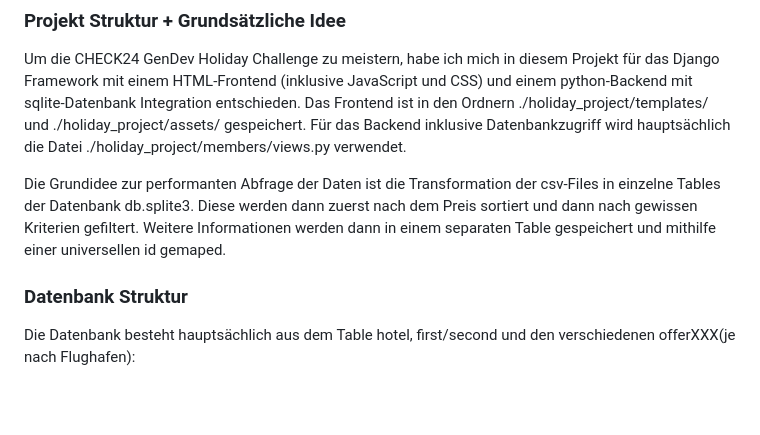
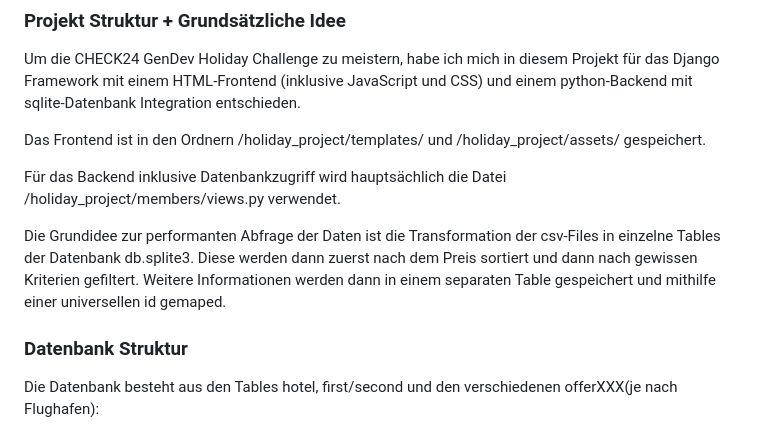
Before and after one commit to PhilipSteinwald/CHECK24-GenDev-Holiday-Challenge, a Markdown page: README.md, the part around the change printed below. Drawn GitHub-style; blank space fills up the shorter version.

```diff
--- a/README.md
+++ b/README.md
@@ -5,14 +5,16 @@
 ### Projekt Struktur + Grundsätzliche Idee
 
 Um die CHECK24 GenDev Holiday Challenge zu meistern, habe ich mich in diesem Projekt für das Django Framework mit einem HTML-Frontend (inklusive JavaScript und CSS) und einem python-Backend mit sqlite-Datenbank Integration entschieden.
-Das Frontend ist in den Ordnern ./holiday_project/templates/ und ./holiday_project/assets/ gespeichert.
-Für das Backend inklusive Datenbankzugriff wird hauptsächlich die Datei ./holiday_project/members/views.py verwendet.
+
+Das Frontend ist in den Ordnern /holiday_project/templates/ und /holiday_project/assets/ gespeichert.
+
+Für das Backend inklusive Datenbankzugriff wird hauptsächlich die Datei /holiday_project/members/views.py verwendet.
 
 Die Grundidee zur performanten Abfrage der Daten ist die Transformation der csv-Files in einzelne Tables der Datenbank db.splite3. Diese werden dann zuerst nach dem Preis sortiert und dann nach gewissen Kriterien gefiltert. Weitere Informationen werden dann in einem separaten Table gespeichert und mithilfe einer universellen id gemaped.
 
 ### Datenbank Struktur
 
-Die Datenbank besteht hauptsächlich aus dem Table hotel, first/second und den verschiedenen offerXXX(je nach Flughafen):
+Die Datenbank besteht aus den Tables hotel, first/second und den verschiedenen offerXXX(je nach Flughafen):
 
 ![Datenbank Schema](/holiday_project/assets/db_schema.png)
 
```
Also changed, not shown: other parts of README.md (+13 -7 lines).
